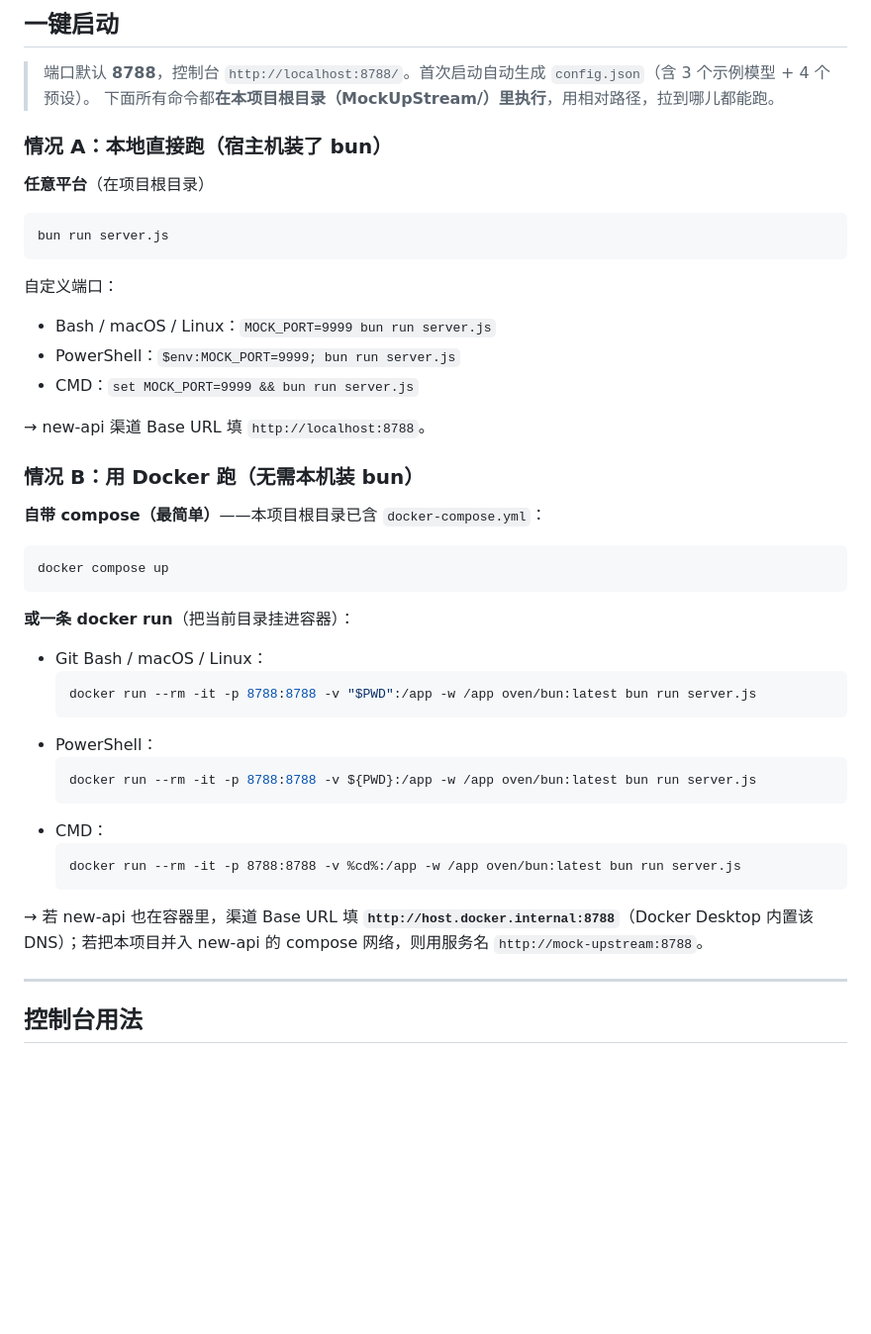
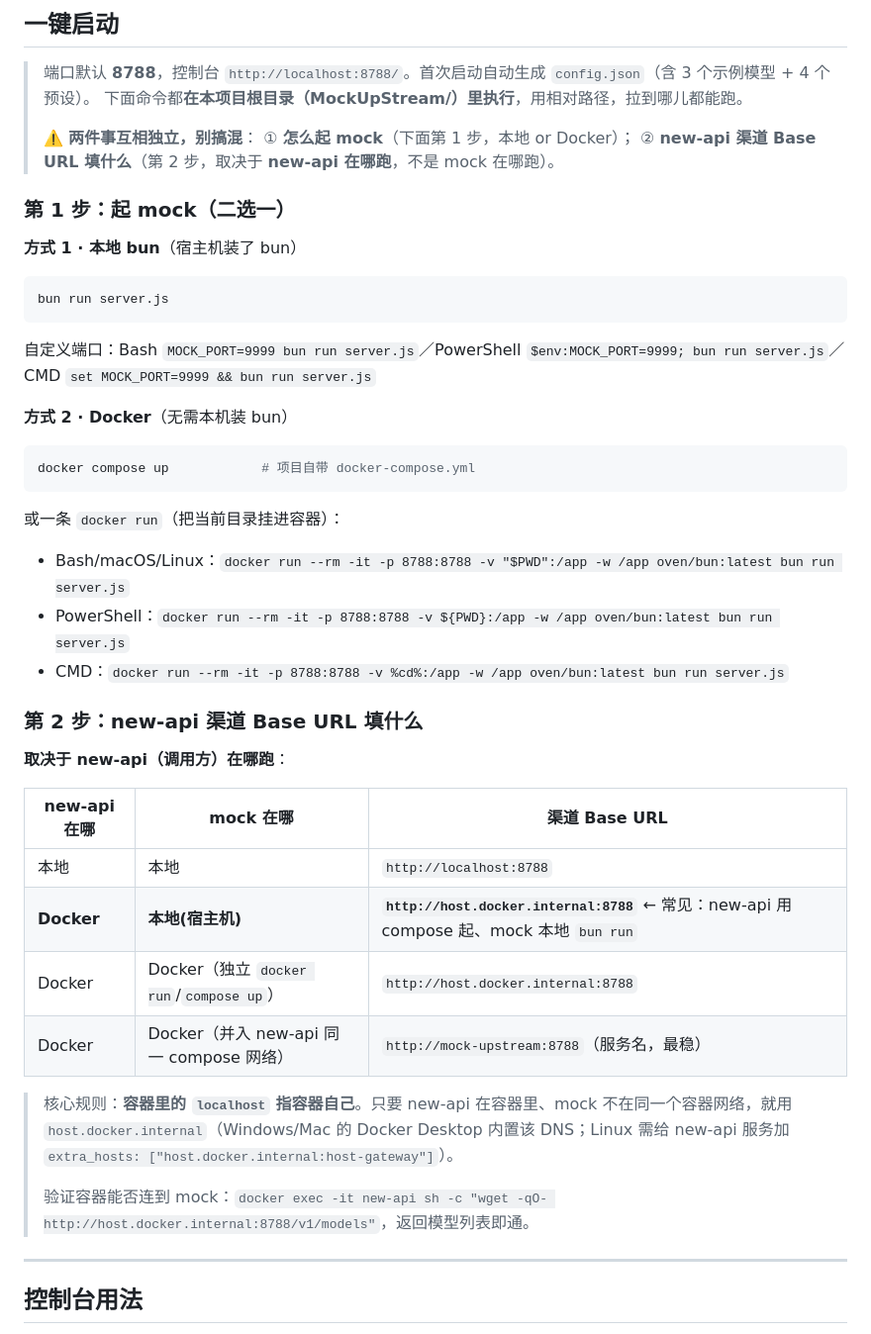
Before and after one commit to Lanvender4444/MockUpStream, a Markdown page: README.md, the part around the change. Shown at 99% size. Drawn GitHub-style; blank space fills up the shorter version.

Commit message:
Fix: MD Loss

````diff
--- a/README.md
+++ b/README.md
@@ -12,44 +12,43 @@
 ## 一键启动
 
 > 端口默认 **8788**，控制台 `http://localhost:8788/`。首次启动自动生成 `config.json`（含 3 个示例模型 + 4 个预设）。
-> 下面所有命令都**在本项目根目录（MockUpStream/）里执行**，用相对路径，拉到哪儿都能跑。
+> 下面命令都**在本项目根目录（MockUpStream/）里执行**，用相对路径，拉到哪儿都能跑。
+>
+> ⚠️ **两件事互相独立，别搞混**：
+> ① **怎么起 mock**（下面第 1 步，本地 or Docker）；
+> ② **new-api 渠道 Base URL 填什么**（第 2 步，取决于 **new-api 在哪跑**，不是 mock 在哪跑）。
 
-### 情况 A：本地直接跑（宿主机装了 bun）
+### 第 1 步：起 mock（二选一）
 
-**任意平台**（在项目根目录）
+**方式 1 · 本地 bun**（宿主机装了 bun）
 ```bash
 bun run server.js
 ```
+自定义端口：Bash `MOCK_PORT=9999 bun run server.js`／PowerShell `$env:MOCK_PORT=9999; bun run server.js`／CMD `set MOCK_PORT=9999 && bun run server.js`
 
-自定义端口：
-- Bash / macOS / Linux：`MOCK_PORT=9999 bun run server.js`
-- PowerShell：`$env:MOCK_PORT=9999; bun run server.js`
-- CMD：`set MOCK_PORT=9999 && bun run server.js`
+**方式 2 · Docker**（无需本机装 bun）
+```bash
+docker compose up            # 项目自带 docker-compose.yml
+```
+或一条 `docker run`（把当前目录挂进容器）：
+- Bash/macOS/Linux：`docker run --rm -it -p 8788:8788 -v "$PWD":/app -w /app oven/bun:latest bun run server.js`
+- PowerShell：`docker run --rm -it -p 8788:8788 -v ${PWD}:/app -w /app oven/bun:latest bun run server.js`
+- CMD：`docker run --rm -it -p 8788:8788 -v %cd%:/app -w /app oven/bun:latest bun run server.js`
 
-→ new-api 渠道 Base URL 填 `http://localhost:8788`。
+### 第 2 步：new-api 渠道 Base URL 填什么
 
-### 情况 B：用 Docker 跑（无需本机装 bun）
+**取决于 new-api（调用方）在哪跑**：
 
-**自带 compose（最简单）**——本项目根目录已含 `docker-compose.yml`：
-```bash
-docker compose up
-```
+| new-api 在哪 | mock 在哪 | 渠道 Base URL |
+|---|---|---|
+| 本地 | 本地 | `http://localhost:8788` |
+| **Docker** | **本地(宿主机)** | **`http://host.docker.internal:8788`** ← 常见：new-api 用 compose 起、mock 本地 `bun run` |
+| Docker | Docker（独立 `docker run`/`compose up`） | `http://host.docker.internal:8788` |
+| Docker | Docker（并入 new-api 同一 compose 网络） | `http://mock-upstream:8788`（服务名，最稳） |
 
-**或一条 docker run**（把当前目录挂进容器）：
-- Git Bash / macOS / Linux：
-  ```bash
-  docker run --rm -it -p 8788:8788 -v "$PWD":/app -w /app oven/bun:latest bun run server.js
-  ```
-- PowerShell：
-  ```powershell
-  docker run --rm -it -p 8788:8788 -v ${PWD}:/app -w /app oven/bun:latest bun run server.js
-  ```
-- CMD：
-  ```bat
-  docker run --rm -it -p 8788:8788 -v %cd%:/app -w /app oven/bun:latest bun run server.js
-  ```
-
-→ 若 new-api 也在容器里，渠道 Base URL 填 **`http://host.docker.internal:8788`**（Docker Desktop 内置该 DNS）；若把本项目并入 new-api 的 compose 网络，则用服务名 `http://mock-upstream:8788`。
+> 核心规则：**容器里的 `localhost` 指容器自己**。只要 new-api 在容器里、mock 不在同一个容器网络，就用 `host.docker.internal`（Windows/Mac 的 Docker Desktop 内置该 DNS；Linux 需给 new-api 服务加 `extra_hosts: ["host.docker.internal:host-gateway"]`）。
+>
+> 验证容器能否连到 mock：`docker exec -it new-api sh -c "wget -qO- http://host.docker.internal:8788/v1/models"`，返回模型列表即通。
 
 ---
 
````
